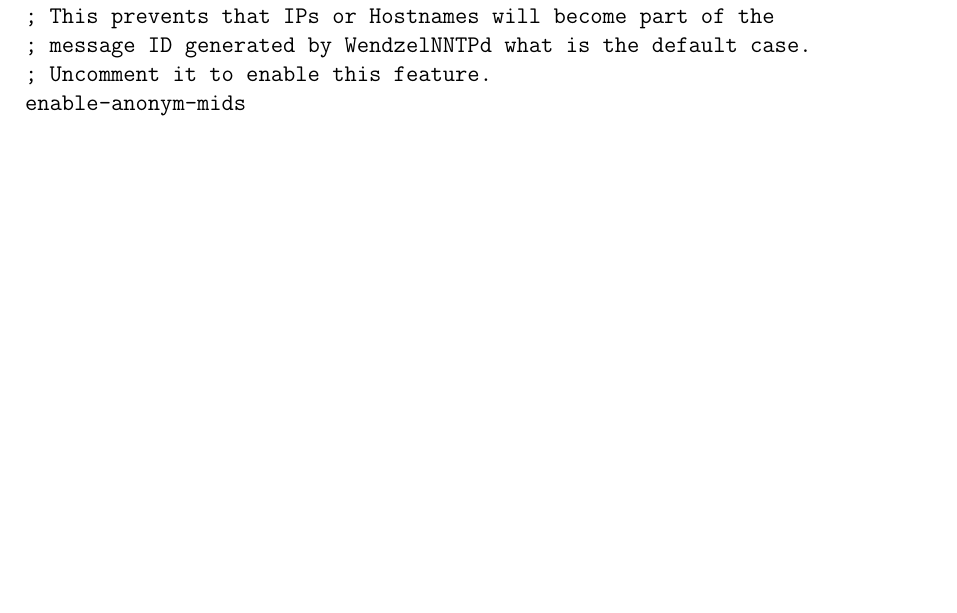
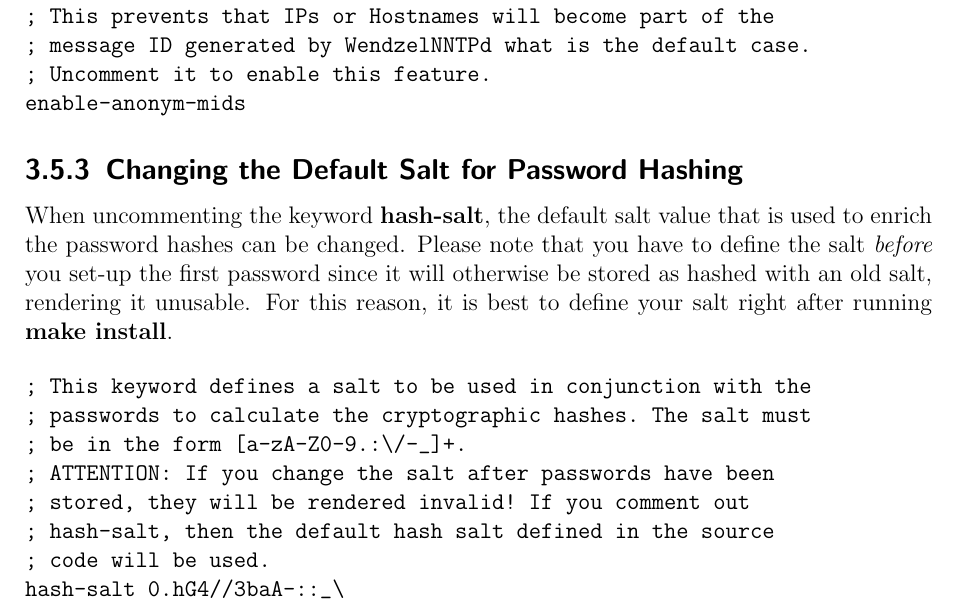
Before and after one commit to cdpxe/WendzelNNTPd, a LaTeX book (WendzelNNTPd-OSE/docs/docs.tex, which reads WendzelNNTPd-OSE/docs/configuration.tex): part of page 12 of 25, cut so that both start at the same text, the shorter picture padded with empty space. The pictures show the PDF file WendzelNNTPd-OSE/docs/docs.pdf that the author committed with the source.

Commit message:
update the documentation

```diff
--- a/WendzelNNTPd-OSE/docs/configuration.tex
+++ b/WendzelNNTPd-OSE/docs/configuration.tex
@@ -128,3 +128,18 @@
 ; Uncomment it to enable this feature.
 enable-anonym-mids
 \end{verbatim}
+
+\subsection{Changing the Default Salt for Password Hashing}
+
+When uncommenting the keyword {\bf hash-salt}, the default salt value that is used to enrich the password hashes can be changed. Please note that you have to define the salt {\it before} you set-up the first password since it will otherwise be stored as hashed with an old salt, rendering it unusable. For this reason, it is best to define your salt right after running {\bf make install}.
+
+\begin{verbatim}
+; This keyword defines a salt to be used in conjunction with the
+; passwords to calculate the cryptographic hashes. The salt must
+; be in the form [a-zA-Z0-9.:\/-_]+.
+; ATTENTION: If you change the salt after passwords have been
+; stored, they will be rendered invalid! If you comment out
+; hash-salt, then the default hash salt defined in the source
+; code will be used.
+hash-salt 0.hG4//3baA-::_\
+\end{verbatim}
```
Also changed, not shown: WendzelNNTPd-OSE/docs/docs.pdf, WendzelNNTPd-OSE/docs/docs/img1.png, 3 other files.
